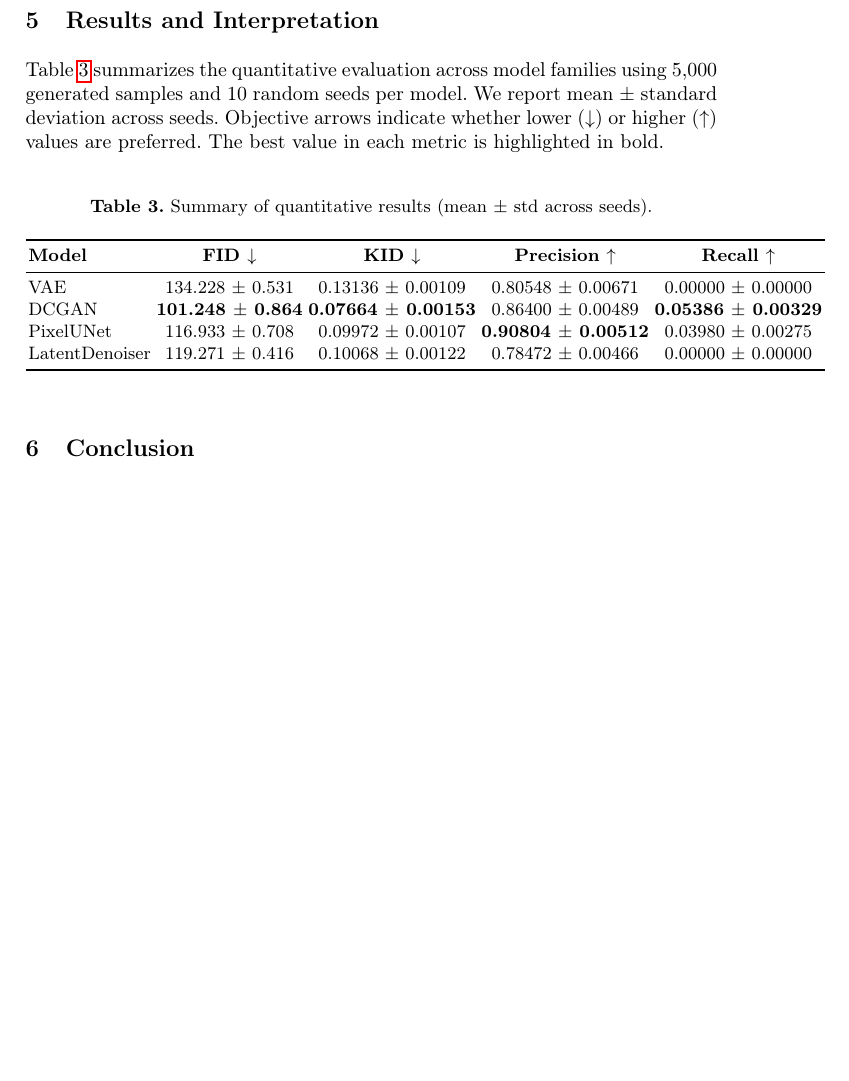
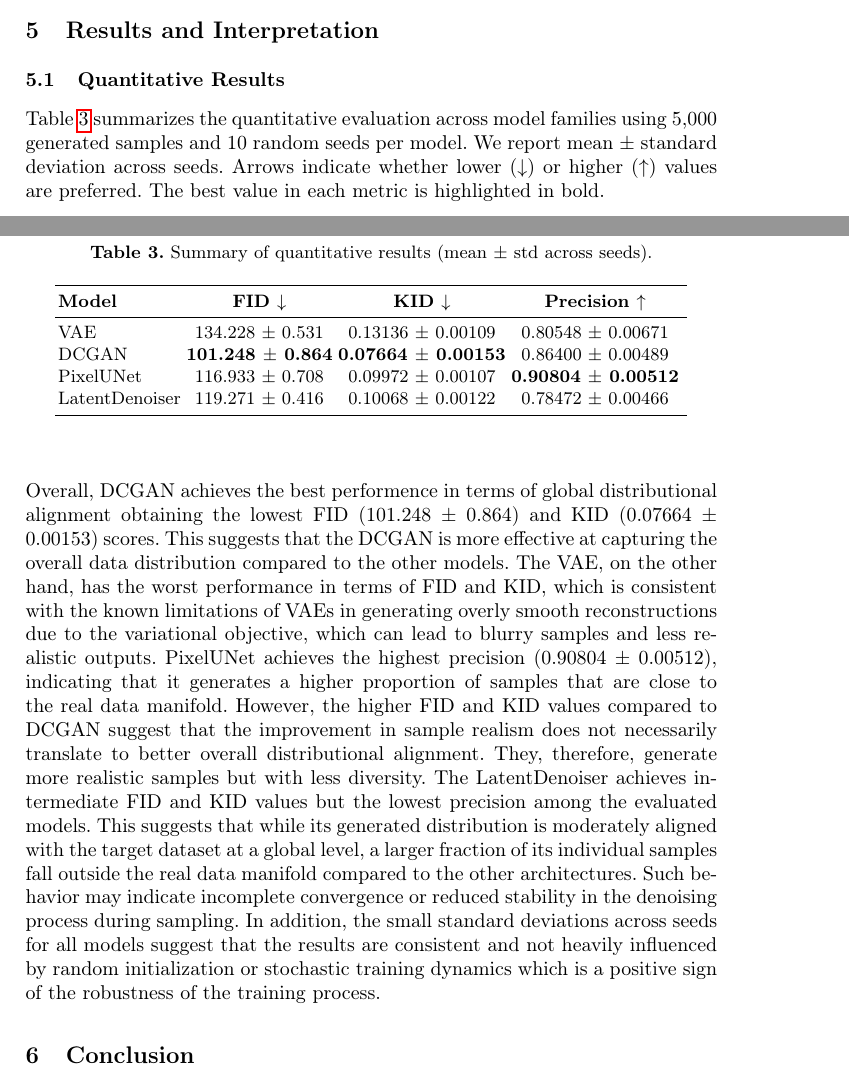
Before and after one commit to TiagoSilva35/ArtBench, a LaTeX paper (docs/report/main.tex): part of page 4 of 4 before the commit and two parts of pages 3 and 4 of 5 after it, the two joined at a grey line, cut so that both start at the same text, the shorter picture padded with empty space. Compiled offline with pdfLaTeX.

Commit message:
results section

```diff
--- a/docs/report/main.tex
+++ b/docs/report/main.tex
@@ -147,6 +147,10 @@ and overpowering the generator during training without weakening the learning si
 \section{Results and Interpretation}
 
-Table~\ref{tab:summary_results} summarizes the quantitative evaluation across model families using 5{,}000 generated samples and 10 random seeds per model. We report mean $\pm$ standard deviation across seeds. Objective arrows indicate whether lower ($\downarrow$) or higher ($\uparrow$) values are preferred. The best value in each metric is highlighted in bold.
+\subsection{Quantitative Results}
+Table~\ref{tab:summary_results} summarizes the quantitative evaluation across model families using 5{,}000 generated
+samples and 10 random seeds per model. We report mean $\pm$ standard deviation across seeds.
+Arrows indicate whether lower ($\downarrow$) or higher ($\uparrow$) values are preferred.
+The best value in each metric is highlighted in bold.
 
 \begin{table}[H]
     \centering
@@ -154,15 +158,41 @@ Table~\ref{tab:summary_results} summarizes the quantitative evaluation across mo
     \label{tab:summary_results}
     \begin{tabular}{lcccc}
         \toprule
-        \textbf{Model} & \textbf{FID $\downarrow$} & \textbf{KID $\downarrow$} & \textbf{Precision $\uparrow$} & \textbf{Recall $\uparrow$} \\
+        \textbf{Model} & \textbf{FID $\downarrow$} & \textbf{KID $\downarrow$} & \textbf{Precision $\uparrow$} & \\
         \midrule
-        VAE & 134.228 $\pm$ 0.531 & 0.13136 $\pm$ 0.00109 & 0.80548 $\pm$ 0.00671 & 0.00000 $\pm$ 0.00000 \\
-        DCGAN & \textbf{101.248 $\pm$ 0.864} & \textbf{0.07664 $\pm$ 0.00153} & 0.86400 $\pm$ 0.00489 & \textbf{0.05386 $\pm$ 0.00329} \\
-        PixelUNet & 116.933 $\pm$ 0.708 & 0.09972 $\pm$ 0.00107 & \textbf{0.90804 $\pm$ 0.00512} & 0.03980 $\pm$ 0.00275 \\
-        LatentDenoiser & 119.271 $\pm$ 0.416 & 0.10068 $\pm$ 0.00122 & 0.78472 $\pm$ 0.00466 & 0.00000 $\pm$ 0.00000 \\
+        VAE & 134.228 $\pm$ 0.531 & 0.13136 $\pm$ 0.00109 & 0.80548 $\pm$ 0.00671\\
+        DCGAN & \textbf{101.248 $\pm$ 0.864} & \textbf{0.07664 $\pm$ 0.00153} & 0.86400 $\pm$ 0.00489 \\
+        PixelUNet & 116.933 $\pm$ 0.708 & 0.09972 $\pm$ 0.00107 & \textbf{0.90804 $\pm$ 0.00512} \\
+        LatentDenoiser & 119.271 $\pm$ 0.416 & 0.10068 $\pm$ 0.00122 & 0.78472 $\pm$ 0.00466 \\
         \bottomrule
     \end{tabular}
 \end{table}
+
+Overall, DCGAN achieves the best performence in terms of
+global distributional alignment obtaining the lowest FID (101.248 $\pm$ 0.864)
+and KID (0.07664 $\pm$ 0.00153) scores. This suggests that the DCGAN is more effective at
+capturing the overall data distribution compared to the other models. The VAE, on the
+other hand, has the worst performance in terms of FID and KID,
+which is consistent with the known limitations of VAEs in generating overly
+smooth reconstructions due to the variational objective, which
+can lead to blurry samples and less realistic outputs.
+PixelUNet achieves the highest precision (0.90804 $\pm$ 0.00512), indicating
+that it generates a higher proportion of samples that are close to the
+real data manifold. However, the higher FID and KID values
+compared to DCGAN suggest that the improvement in sample realism
+does not necessarily translate to better overall distributional alignment.
+They, therefore, generate more realistic samples but with less diversity.
+The LatentDenoiser achieves intermediate FID and KID values but the
+lowest precision among the evaluated models. This suggests that while
+its generated distribution is moderately aligned with the target dataset
+at a global level, a larger fraction of its individual samples fall outside
+the real data manifold compared to the other architectures. Such behavior may
+indicate incomplete convergence or reduced stability in the denoising process
+during sampling. In addition, the small standard deviations across seeds for all
+models suggest that the results are consistent and not heavily influenced by
+random initialization or stochastic training dynamics which is a positive sign of the
+robustness of the training process.
+
 
 \section{Conclusion}
 
```
Also changed, not shown: docs/report/main.pdf, docs/report/main.tex (46 more changed lines), 5 other files.
